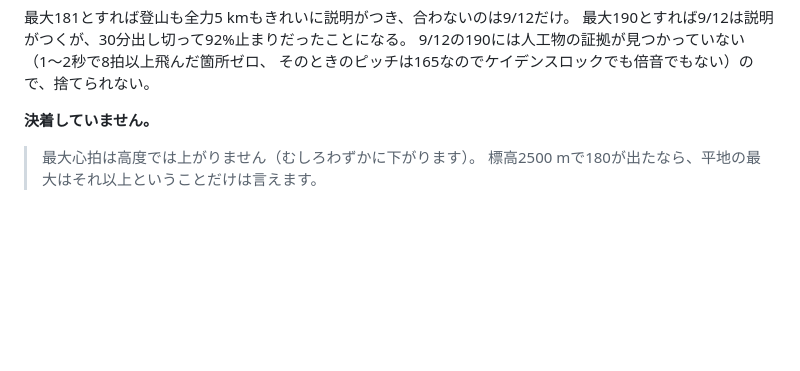
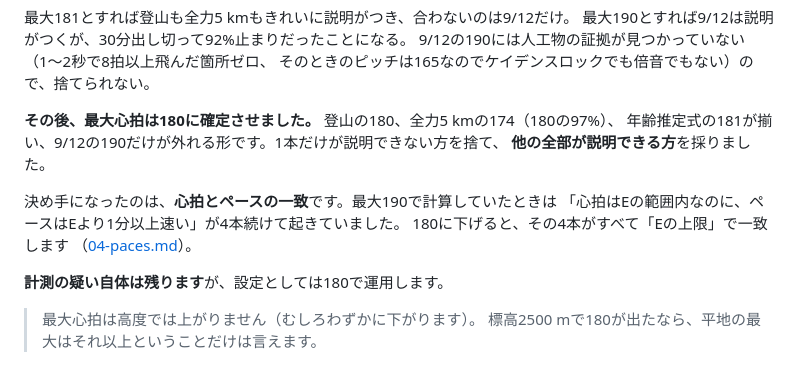
Before and after one commit to atomaotm0629/marathon-training, a Markdown page: docs/10-gear.md, the part around the change. Drawn GitHub-style; blank space fills up the shorter version.

```diff
--- a/docs/10-gear.md
+++ b/docs/10-gear.md
@@ -273,7 +273,16 @@
 9/12の190には人工物の証拠が見つかっていない（1〜2秒で8拍以上飛んだ箇所ゼロ、
 そのときのピッチは165なのでケイデンスロックでも倍音でもない）ので、捨てられない。
 
-**決着していません。**
+**その後、最大心拍は180に確定させました。** 登山の180、全力5 kmの174（180の97%）、
+年齢推定式の181が揃い、9/12の190だけが外れる形です。1本だけが説明できない方を捨て、
+**他の全部が説明できる方**を採りました。
+
+決め手になったのは、**心拍とペースの一致**です。最大190で計算していたときは
+「心拍はEの範囲内なのに、ペースはEより1分以上速い」が4本続けて起きていました。
+180に下げると、その4本がすべて「Eの上限」で一致します
+（[04-paces.md](04-paces.md)）。
+
+**計測の疑い自体は残ります**が、設定としては180で運用します。
 
 > 最大心拍は高度では上がりません（むしろわずかに下がります）。
 > 標高2500 mで180が出たなら、平地の最大はそれ以上ということだけは言えます。
```
Also changed, not shown: docs/04-paces.md (+30 -21 lines).
